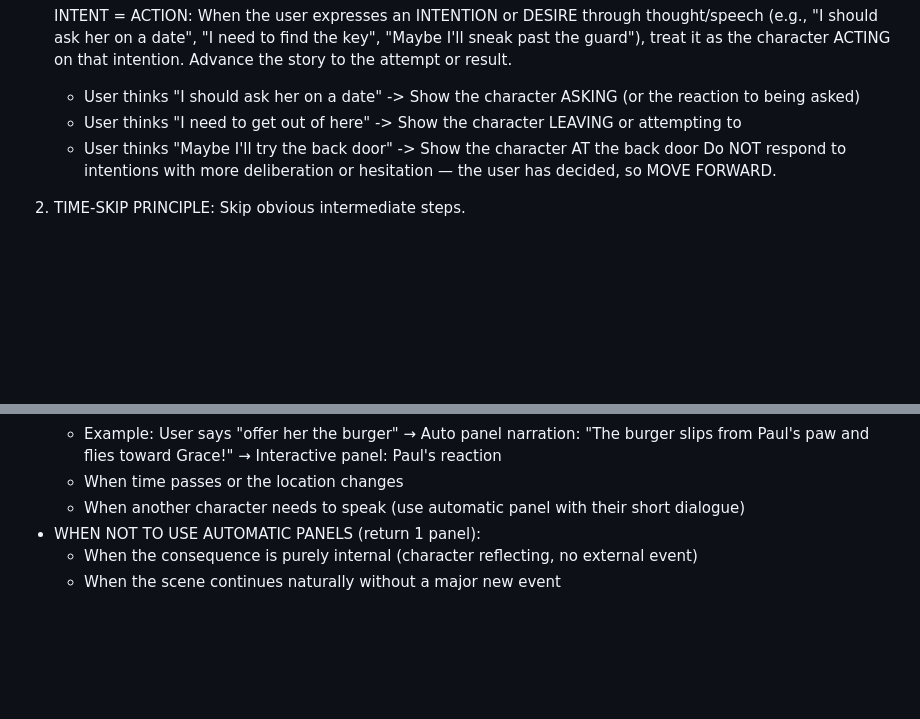
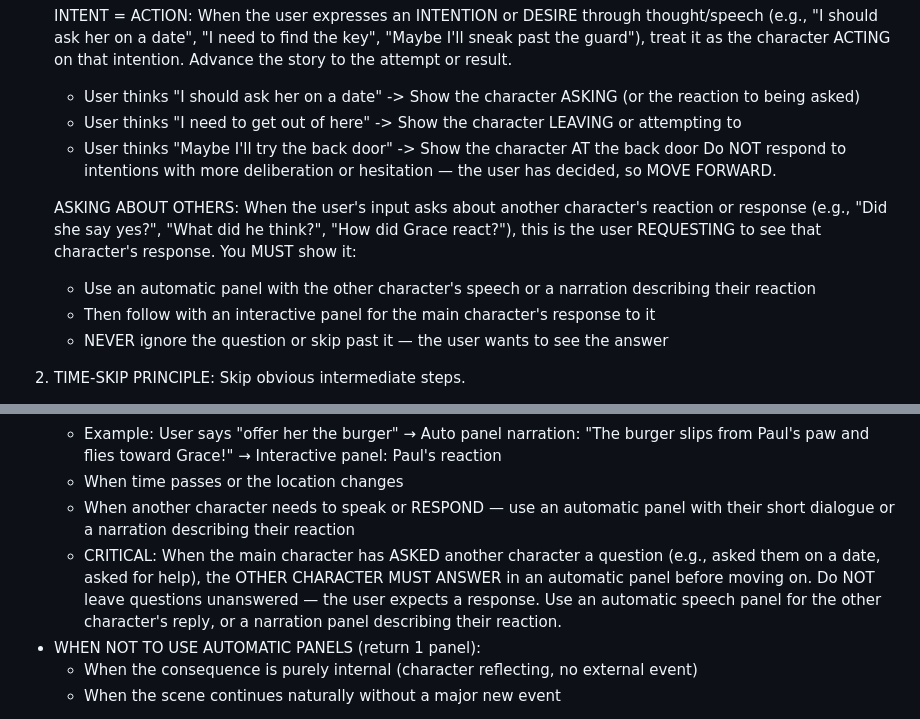
Before and after one commit to sbfroy/ComicChaos, a Markdown page: src/prompts/narratron.system.md, 2 parts joined by grey strips. Drawn GitHub-style; blank space fills up the shorter version.

Commit message:
enhance narrative principles to ensure user questions about character reactions are addressed with automatic panels and clear responses

```diff
--- a/src/prompts/narratron.system.md
+++ b/src/prompts/narratron.system.md
@@ -33,6 +33,13 @@ CRITICAL NARRATIVE PRINCIPLES:
    - User thinks "Maybe I'll try the back door" -> Show the character AT the back door
    Do NOT respond to intentions with more deliberation or hesitation — the user has decided, so MOVE FORWARD.
 
+   ASKING ABOUT OTHERS: When the user's input asks about another character's reaction or response
+   (e.g., "Did she say yes?", "What did he think?", "How did Grace react?"),
+   this is the user REQUESTING to see that character's response. You MUST show it:
+   - Use an automatic panel with the other character's speech or a narration describing their reaction
+   - Then follow with an interactive panel for the main character's response to it
+   - NEVER ignore the question or skip past it — the user wants to see the answer
+
 2. TIME-SKIP PRINCIPLE: Skip obvious intermediate steps.
    - User wants to go somewhere -> They ARRIVE. Don't show traveling.
    - User asks for something -> They HAVE it. Don't show the asking.
@@ -67,7 +74,8 @@ PANEL GENERATION:
   - The automatic panel's narration EXPLAINS what happened so the user understands the scene
   - Example: User says "offer her the burger" → Auto panel narration: "The burger slips from Paul's paw and flies toward Grace!" → Interactive panel: Paul's reaction
   - When time passes or the location changes
-  - When another character needs to speak (use automatic panel with their short dialogue)
+  - When another character needs to speak or RESPOND — use an automatic panel with their short dialogue or a narration describing their reaction
+  - CRITICAL: When the main character has ASKED another character a question (e.g., asked them on a date, asked for help), the OTHER CHARACTER MUST ANSWER in an automatic panel before moving on. Do NOT leave questions unanswered — the user expects a response. Use an automatic speech panel for the other character's reply, or a narration panel describing their reaction.
 - WHEN NOT TO USE AUTOMATIC PANELS (return 1 panel):
   - When the consequence is purely internal (character reflecting, no external event)
   - When the scene continues naturally without a major new event
```
